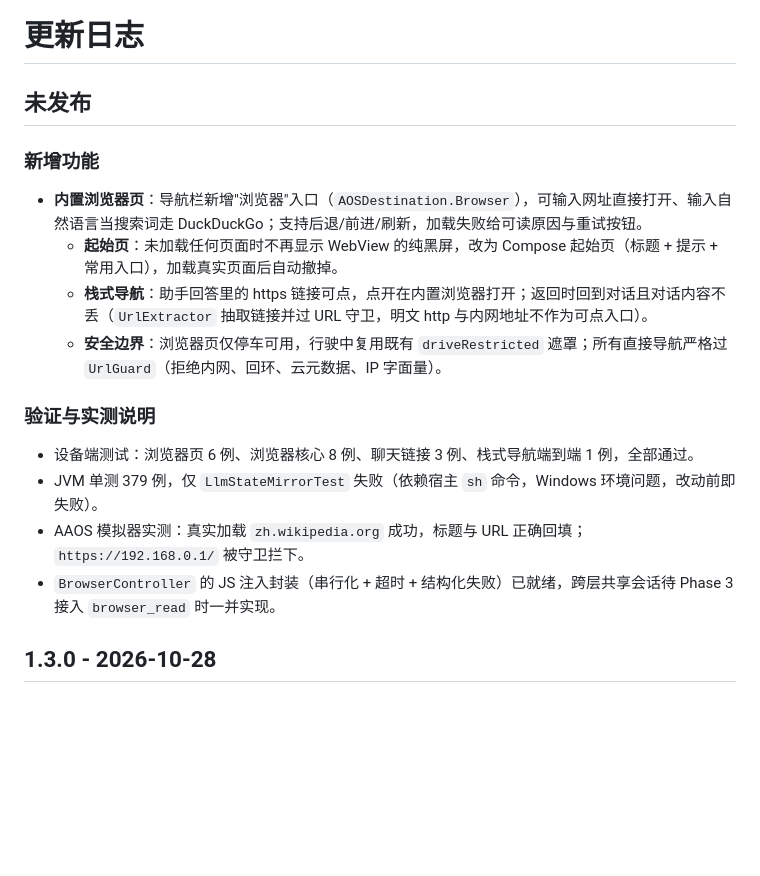
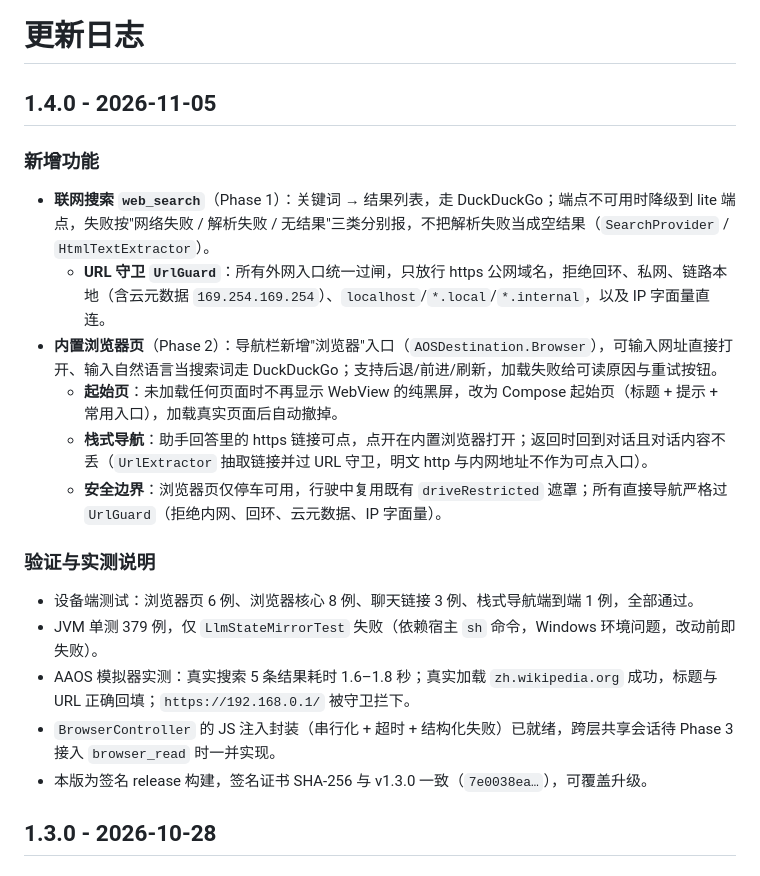
Before and after one commit to Chelase/aos-agent, a Markdown page: CHANGELOG.md, the part around the change. Rendered like a GitHub page; blank space fills up the shorter version.

Commit message:
chore(release): 准备 v1.4.0
Co-authored-by: Cursor <cursoragent@cursor.com>

```diff
--- a/CHANGELOG.md
+++ b/CHANGELOG.md
@@ -1,10 +1,12 @@
 # 更新日志
 
-## 未发布
+## 1.4.0 - 2026-11-05
 
 ### 新增功能
 
-- **内置浏览器页**：导航栏新增"浏览器"入口（`AOSDestination.Browser`），可输入网址直接打开、输入自然语言当搜索词走 DuckDuckGo；支持后退/前进/刷新，加载失败给可读原因与重试按钮。
+- **联网搜索 `web_search`**（Phase 1）：关键词 → 结果列表，走 DuckDuckGo；端点不可用时降级到 lite 端点，失败按"网络失败 / 解析失败 / 无结果"三类分别报，不把解析失败当成空结果（`SearchProvider` / `HtmlTextExtractor`）。
+    - **URL 守卫 `UrlGuard`**：所有外网入口统一过闸，只放行 https 公网域名，拒绝回环、私网、链路本地（含云元数据 `169.254.169.254`）、`localhost`/`*.local`/`*.internal`，以及 IP 字面量直连。
+- **内置浏览器页**（Phase 2）：导航栏新增"浏览器"入口（`AOSDestination.Browser`），可输入网址直接打开、输入自然语言当搜索词走 DuckDuckGo；支持后退/前进/刷新，加载失败给可读原因与重试按钮。
     - **起始页**：未加载任何页面时不再显示 WebView 的纯黑屏，改为 Compose 起始页（标题 + 提示 + 常用入口），加载真实页面后自动撤掉。
     - **栈式导航**：助手回答里的 https 链接可点，点开在内置浏览器打开；返回时回到对话且对话内容不丢（`UrlExtractor` 抽取链接并过 URL 守卫，明文 http 与内网地址不作为可点入口）。
     - **安全边界**：浏览器页仅停车可用，行驶中复用既有 `driveRestricted` 遮罩；所有直接导航严格过 `UrlGuard`（拒绝内网、回环、云元数据、IP 字面量）。
@@ -13,8 +15,9 @@
 
 - 设备端测试：浏览器页 6 例、浏览器核心 8 例、聊天链接 3 例、栈式导航端到端 1 例，全部通过。
 - JVM 单测 379 例，仅 `LlmStateMirrorTest` 失败（依赖宿主 `sh` 命令，Windows 环境问题，改动前即失败）。
-- AAOS 模拟器实测：真实加载 `zh.wikipedia.org` 成功，标题与 URL 正确回填；`https://192.168.0.1/` 被守卫拦下。
+- AAOS 模拟器实测：真实搜索 5 条结果耗时 1.6–1.8 秒；真实加载 `zh.wikipedia.org` 成功，标题与 URL 正确回填；`https://192.168.0.1/` 被守卫拦下。
 - `BrowserController` 的 JS 注入封装（串行化 + 超时 + 结构化失败）已就绪，跨层共享会话待 Phase 3 接入 `browser_read` 时一并实现。
+- 本版为签名 release 构建，签名证书 SHA-256 与 v1.3.0 一致（`7e0038ea…`），可覆盖升级。
 
 ## 1.3.0 - 2026-10-28
 
```
